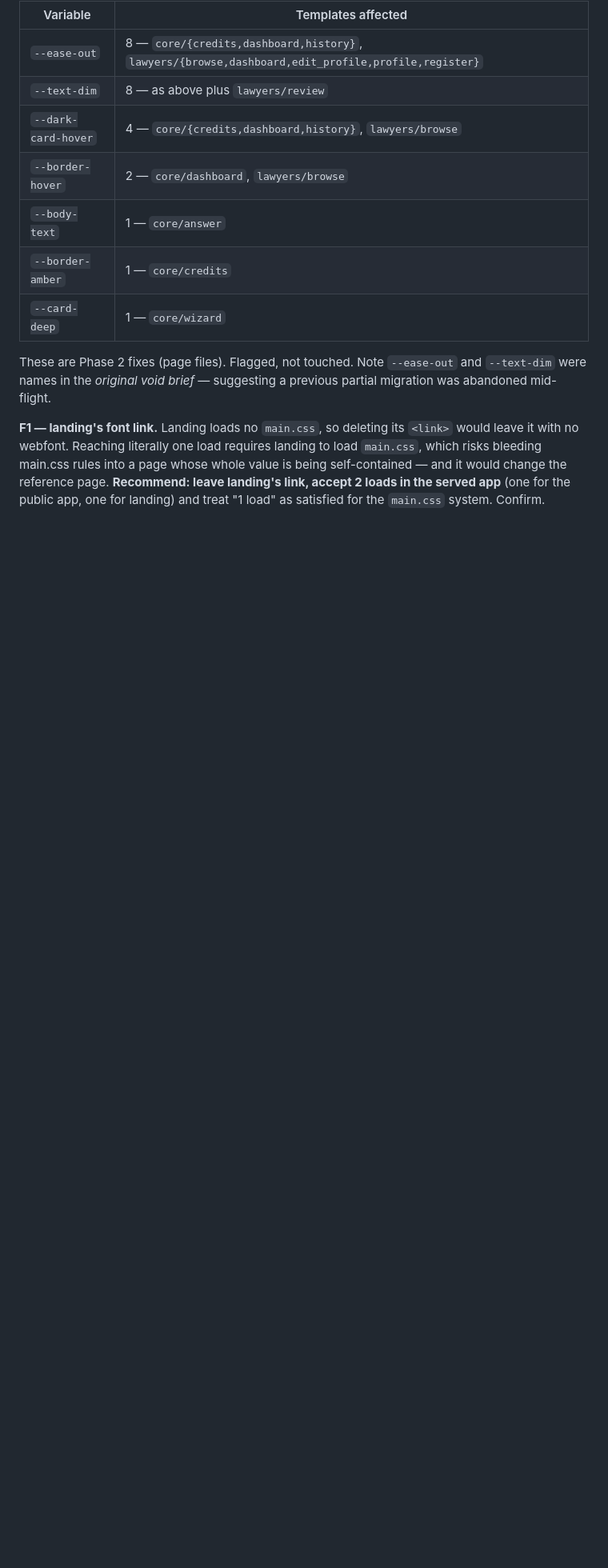
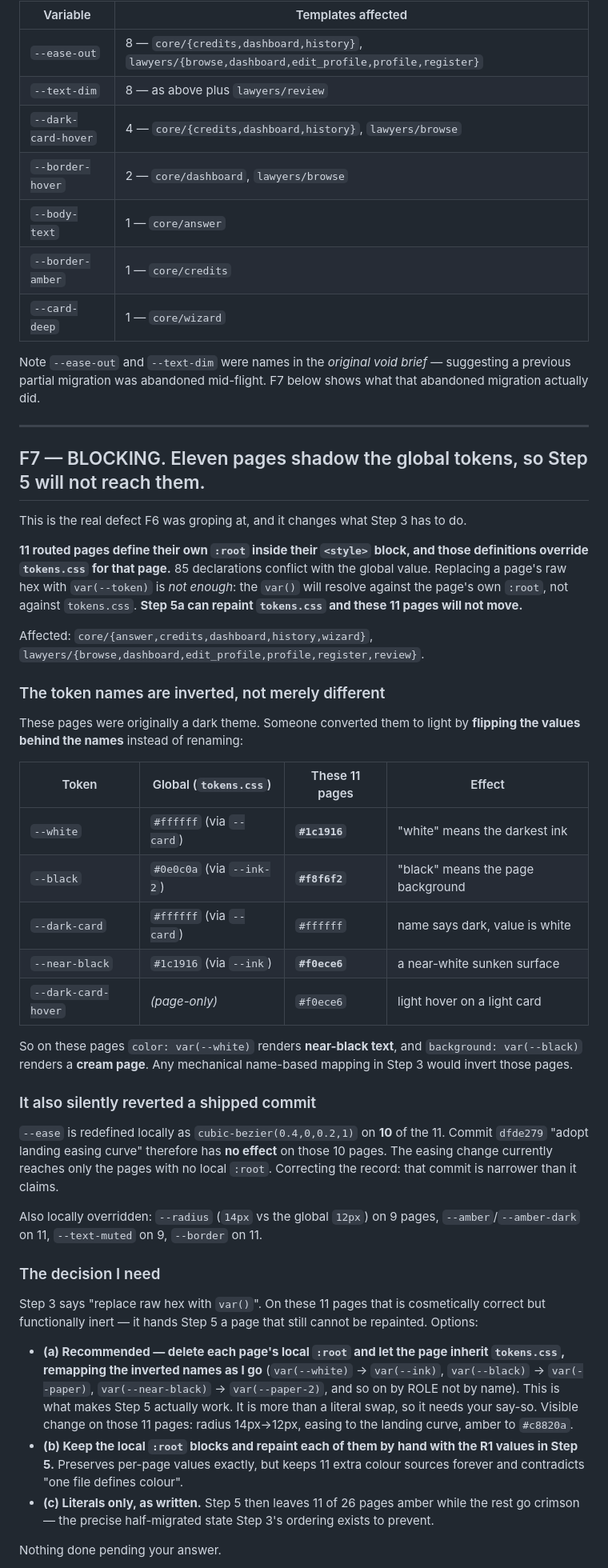
Before and after one commit to gayann-au/rentritz, a Markdown page: DESIGN_MIGRATION.md, the part around one of its changes. Shown at 80% size. Rendered like a GitHub page; blank space fills up the shorter version.

```diff
--- a/DESIGN_MIGRATION.md
+++ b/DESIGN_MIGRATION.md
@@ -205,14 +231,71 @@ resolve to nothing today:
 | `--border-amber` | 1 — `core/credits` |
 | `--card-deep` | 1 — `core/wizard` |
 
-These are Phase 2 fixes (page files). Flagged, not touched. Note `--ease-out`
-and `--text-dim` were names in the *original void brief* — suggesting a previous
-partial migration was abandoned mid-flight.
+Note `--ease-out` and `--text-dim` were names in the *original void brief* —
+suggesting a previous partial migration was abandoned mid-flight. F7 below
+shows what that abandoned migration actually did.
 
-**F1 — landing's font link.** Landing loads no `main.css`, so deleting its
-`<link>` would leave it with no webfont. Reaching literally one load requires
-landing to load `main.css`, which risks bleeding main.css rules into a page whose
-whole value is being self-contained — and it would change the reference page.
-**Recommend: leave landing's link, accept 2 loads in the served app** (one for
-the public app, one for landing) and treat "1 load" as satisfied for the
-`main.css` system. Confirm.
+---
+
+## F7 — BLOCKING. Eleven pages shadow the global tokens, so Step 5 will not reach them.
+
+This is the real defect F6 was groping at, and it changes what Step 3 has to do.
+
+**11 routed pages define their own `:root` inside their `<style>` block, and
+those definitions override `tokens.css` for that page.** 85 declarations
+conflict with the global value. Replacing a page's raw hex with `var(--token)`
+is *not enough*: the `var()` will resolve against the page's own `:root`, not
+against `tokens.css`. **Step 5a can repaint `tokens.css` and these 11 pages will
+not move.**
+
+Affected: `core/{answer,credits,dashboard,history,wizard}`,
+`lawyers/{browse,dashboard,edit_profile,profile,register,review}`.
+
+### The token names are inverted, not merely different
+
+These pages were originally a dark theme. Someone converted them to light by
+**flipping the values behind the names** instead of renaming:
+
+| Token | Global (`tokens.css`) | These 11 pages | Effect |
+|---|---|---|---|
+| `--white` | `#ffffff` (via `--card`) | **`#1c1916`** | "white" means the darkest ink |
+| `--black` | `#0e0c0a` (via `--ink-2`) | **`#f8f6f2`** | "black" means the page background |
+| `--dark-card` | `#ffffff` (via `--card`) | `#ffffff` | name says dark, value is white |
+| `--near-black` | `#1c1916` (via `--ink`) | **`#f0ece6`** | a near-white sunken surface |
+| `--dark-card-hover` | *(page-only)* | `#f0ece6` | light hover on a light card |
+
+So on these pages `color: var(--white)` renders **near-black text**, and
+`background: var(--black)` renders a **cream page**. Any mechanical
+name-based mapping in Step 3 would invert those pages.
+
+### It also silently reverted a shipped commit
+
+`--ease` is redefined locally as `cubic-bezier(0.4,0,0.2,1)` on **10** of the 11.
+Commit `dfde279` "adopt landing easing curve" therefore has **no effect** on
+those 10 pages. The easing change currently reaches only the pages with no local
+`:root`. Correcting the record: that commit is narrower than it claims.
+
+Also locally overridden: `--radius` (`14px` vs the global `12px`) on 9 pages,
+`--amber`/`--amber-dark` on 11, `--text-muted` on 9, `--border` on 11.
+
+### The decision I need
+
+Step 3 says "replace raw hex with `var()`". On these 11 pages that is
+cosmetically correct but functionally inert — it hands Step 5 a page that still
+cannot be repainted. Options:
+
+- **(a) Recommended — delete each page's local `:root` and let the page inherit
+  `tokens.css`, remapping the inverted names as I go** (`var(--white)` → `var(--ink)`,
+  `var(--black)` → `var(--paper)`, `var(--near-black)` → `var(--paper-2)`, and so on
+  by ROLE not by name). This is what makes Step 5 actually work. It is more than
+  a literal swap, so it needs your say-so. Visible change on those 11 pages:
+  radius 14px→12px, easing to the landing curve, amber to `#c8820a`.
+- **(b) Keep the local `:root` blocks and repaint each of them by hand with the
+  R1 values in Step 5.** Preserves per-page values exactly, but keeps 11 extra
+  colour sources forever and contradicts "one file defines colour".
+- **(c) Literals only, as written.** Step 5 then leaves 11 of 26 pages amber
+  while the rest go crimson — the precise half-migrated state Step 3's ordering
+  exists to prevent.
+
+Nothing done pending your answer.
+
```
Also changed, not shown: other parts of DESIGN_MIGRATION.md (+52 -10 lines).
